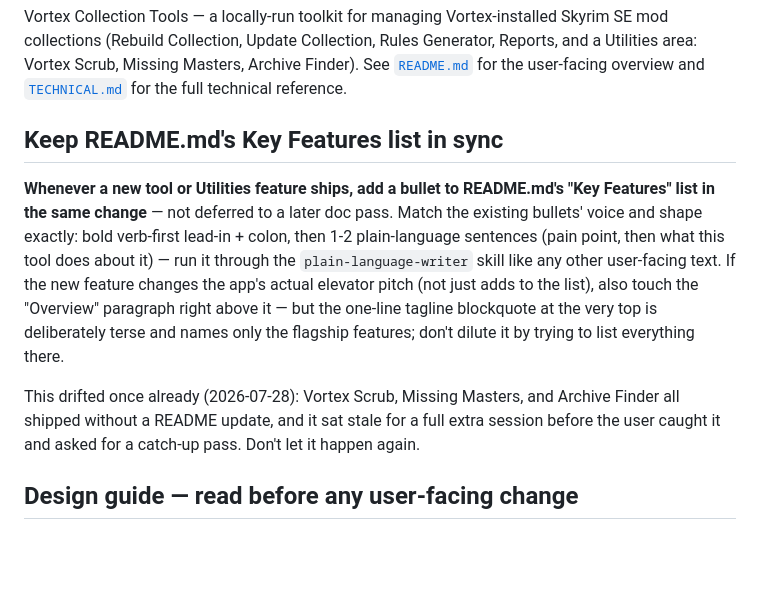
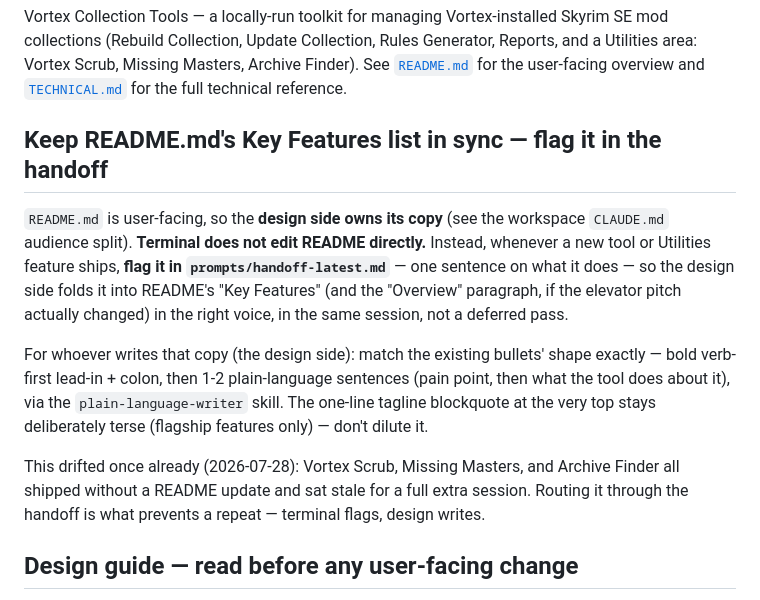
Before and after one commit to awesmdiver/vortex-collection-tools, a Markdown page: CLAUDE.md, the part around the change. Drawn GitHub-style; blank space fills up the shorter version.

Commit message:
CLAUDE.md: README ownership → design side writes it, terminal flags features in the handoff (doc audience split)

```diff
--- a/CLAUDE.md
+++ b/CLAUDE.md
@@ -9,20 +9,22 @@ collections (Rebuild Collection, Update Collection, Rules Generator, Reports, an
 Vortex Scrub, Missing Masters, Archive Finder). See [`README.md`](README.md) for the user-facing
 overview and [`TECHNICAL.md`](TECHNICAL.md) for the full technical reference.
 
-## Keep README.md's Key Features list in sync
+## Keep README.md's Key Features list in sync — flag it in the handoff
 
-**Whenever a new tool or Utilities feature ships, add a bullet to README.md's "Key Features" list
-in the same change** — not deferred to a later doc pass. Match the existing bullets' voice and
-shape exactly: bold verb-first lead-in + colon, then 1-2 plain-language sentences (pain point, then
-what this tool does about it) — run it through the `plain-language-writer` skill like any other
-user-facing text. If the new feature changes the app's actual elevator pitch (not just adds to the
-list), also touch the "Overview" paragraph right above it — but the one-line tagline blockquote at
-the very top is deliberately terse and names only the flagship features; don't dilute it by trying
-to list everything there.
+`README.md` is user-facing, so the **design side owns its copy** (see the workspace `CLAUDE.md`
+audience split). **Terminal does not edit README directly.** Instead, whenever a new tool or Utilities
+feature ships, **flag it in `prompts/handoff-latest.md`** — one sentence on what it does — so the
+design side folds it into README's "Key Features" (and the "Overview" paragraph, if the elevator pitch
+actually changed) in the right voice, in the same session, not a deferred pass.
 
-This drifted once already (2026-07-28): Vortex Scrub, Missing Masters, and Archive Finder all
-shipped without a README update, and it sat stale for a full extra session before the user caught
-it and asked for a catch-up pass. Don't let it happen again.
+For whoever writes that copy (the design side): match the existing bullets' shape exactly — bold
+verb-first lead-in + colon, then 1-2 plain-language sentences (pain point, then what the tool does
+about it), via the `plain-language-writer` skill. The one-line tagline blockquote at the very top
+stays deliberately terse (flagship features only) — don't dilute it.
+
+This drifted once already (2026-07-28): Vortex Scrub, Missing Masters, and Archive Finder all shipped
+without a README update and sat stale for a full extra session. Routing it through the handoff is what
+prevents a repeat — terminal flags, design writes.
 
 ## Design guide — read before any user-facing change
 
```
